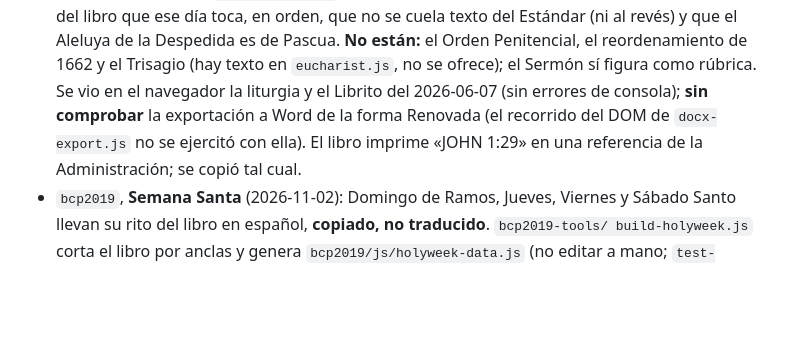
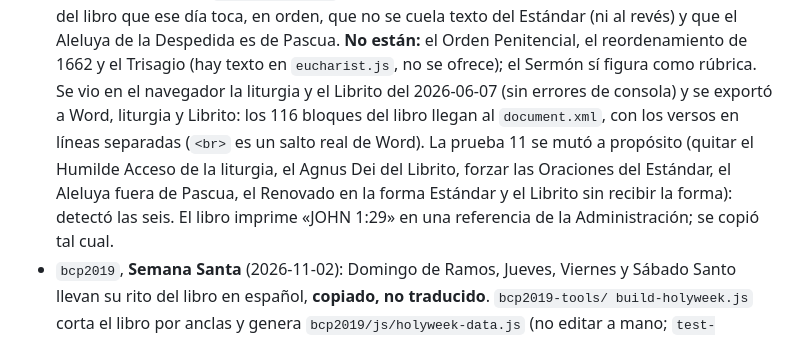
Before and after one commit to ibcgcentral-sistemas/liturgia, a Markdown page: CLAUDE.md, the part around the change. GitHub-like rendering; blank space fills up the shorter version.

Commit message:
CLAUDE.md: Texto Antiguo Renovado verificado en el navegador, en Word y por mutacion
Co-Authored-By: Claude Sonnet 5.5 <noreply@anthropic.com>

```diff
--- a/CLAUDE.md
+++ b/CLAUDE.md
@@ -215,8 +215,12 @@ sale con título (no se midió cuántos).
   revés) y que el Aleluya de la Despedida es de Pascua. **No están:** el Orden
   Penitencial, el reordenamiento de 1662 y el Trisagio (hay texto en `eucharist.js`, no
   se ofrece); el Sermón sí figura como rúbrica. Se vio en el navegador la liturgia y el
-  Librito del 2026-06-07 (sin errores de consola); **sin comprobar** la exportación a Word
-  de la forma Renovada (el recorrido del DOM de `docx-export.js` no se ejercitó con ella).
+  Librito del 2026-06-07 (sin errores de consola) y se exportó a Word, liturgia y
+  Librito: los 116 bloques del libro llegan al `document.xml`, con los versos en líneas
+  separadas (`<br>` es un salto real de Word). La prueba 11 se mutó a propósito (quitar el
+  Humilde Acceso de la liturgia, el Agnus Dei del Librito, forzar las Oraciones del
+  Estándar, el Aleluya fuera de Pascua, el Renovado en la forma Estándar y el Librito sin
+  recibir la forma): detectó las seis.
   El libro imprime «JOHN 1:29» en una referencia de la Administración; se copió tal cual.
 - `bcp2019`, **Semana Santa** (2026-11-02): Domingo de Ramos, Jueves, Viernes y Sábado
   Santo llevan su rito del libro en español, **copiado, no traducido**. `bcp2019-tools/
```
